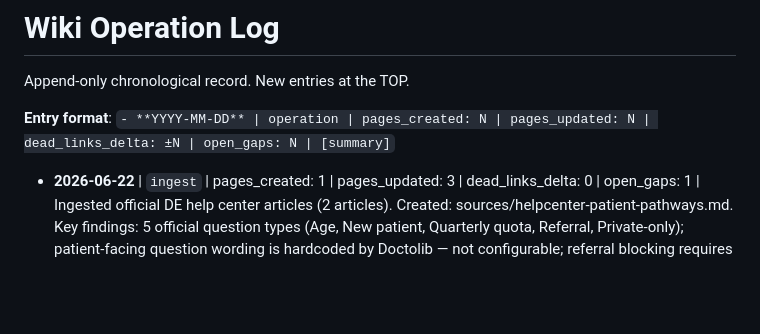
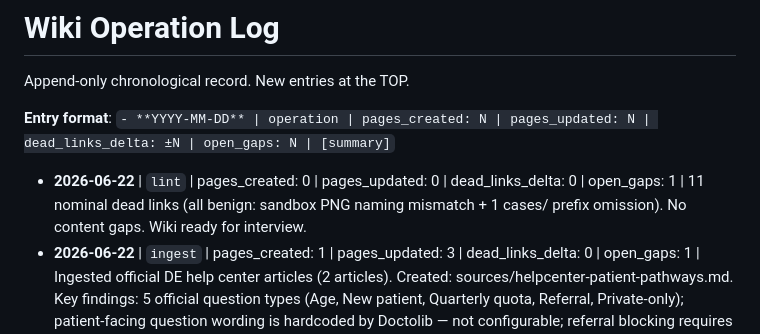
Before and after one commit to uack/doctolib, a Markdown page: wiki/log.md, the part around the change. GitHub-like rendering; blank space fills up the shorter version.

Commit message:
wiki: auto-commit 2026-06-22 17:21

```diff
--- a/wiki/log.md
+++ b/wiki/log.md
@@ -15,6 +15,7 @@ Append-only chronological record. New entries at the TOP.
 
 **Entry format**: `- **YYYY-MM-DD** | operation | pages_created: N | pages_updated: N | dead_links_delta: ±N | open_gaps: N | [summary]`
 
+- **2026-06-22** | `lint` | pages_created: 0 | pages_updated: 0 | dead_links_delta: 0 | open_gaps: 1 | 11 nominal dead links (all benign: sandbox PNG naming mismatch + 1 cases/ prefix omission). No content gaps. Wiki ready for interview.
 - **2026-06-22** | `ingest` | pages_created: 1 | pages_updated: 3 | dead_links_delta: 0 | open_gaps: 1 | Ingested official DE help center articles (2 articles). Created: sources/helpcenter-patient-pathways.md. Key findings: 5 official question types (Age, New patient, Quarterly quota, Referral, Private-only); patient-facing question wording is hardcoded by Doctolib — not configurable; referral blocking requires Doctolib directory lookup; new patient matching uses contact data + DOB + history (10-min activation lag); 3 AI product help categories visible (Phone, Consultation, Dictation) — pre-consultation history absent.
 - **2026-06-22** | `ingest` | pages_created: 1 | pages_updated: 3 | dead_links_delta: 0 | open_gaps: 1 | Pro settings deep dive (11 screenshots: pro-settings-01 through pro-settings-11). Created: sources/sandbox-pro-settings-config.md. Key findings: question system = closed 3-type library (Age/New patient/Referral), multiple per rule set OK but types hardcoded; comms matrix = 5 channels only, no 6th; no /configuration/ai exists. `IntakeQuestion` and `AIMessage` confirmed as net-new infrastructure.
 - **2026-06-22** | `ingest` | pages_created: 0 | pages_updated: 3 | dead_links_delta: 0 | open_gaps: 1 | Captured full B2C booking+cancel flow (b2c-14 through b2c-23). Key findings: checkout = 1 question only (new/returning patient), "Send documents" is appointment-scoped (upcoming only), pre-booking instructions dialog = practitioner-authored gate. No AI intake at any booking step confirmed.
```
